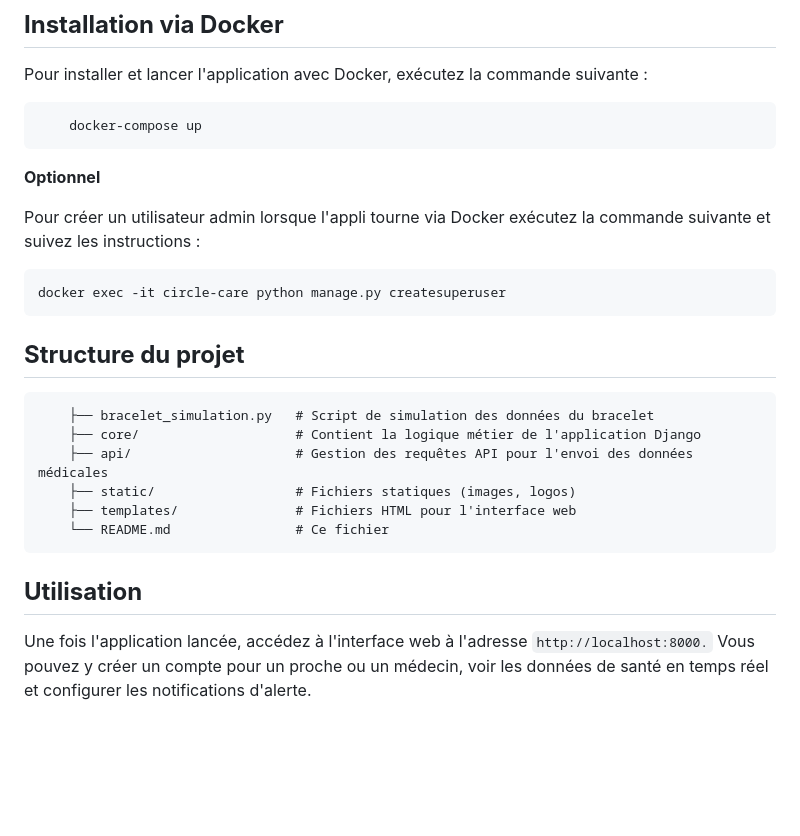
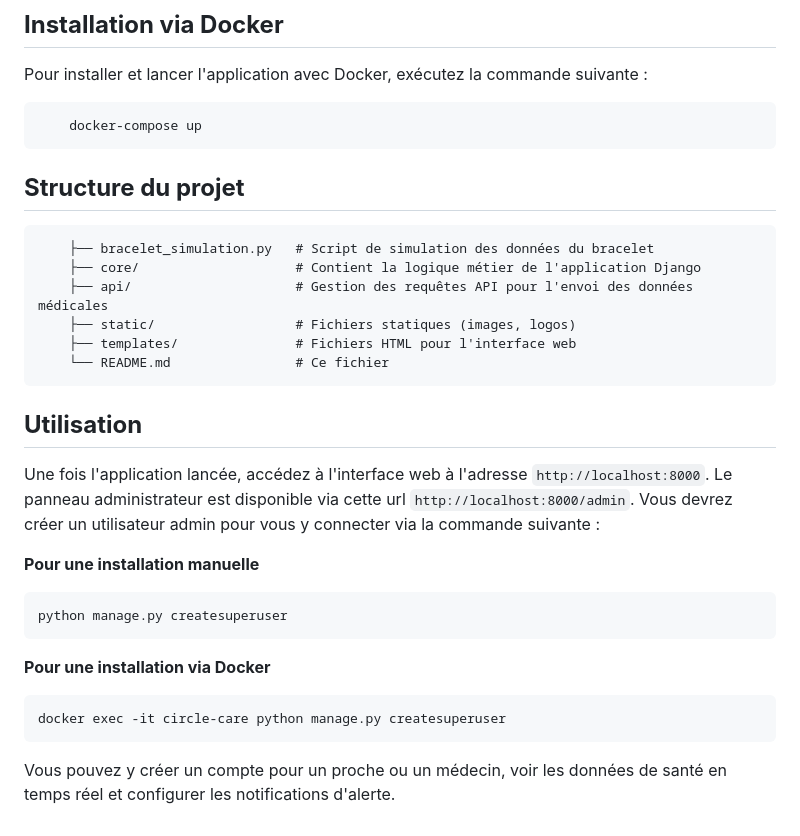
Before and after one commit to Noctalyne/workshop_2024, a Markdown page: README.md, the part around the change. Rendered like a GitHub page; blank space fills up the shorter version.

Commit message:
edit REAMDME

````diff
--- a/README.md
+++ b/README.md
@@ -81,14 +81,6 @@ Pour installer et lancer l'application avec Docker, exécutez la commande suivan
     docker-compose up
 ```
 
-**Optionnel**
-
-Pour créer un utilisateur admin lorsque l'appli tourne via Docker exécutez la commande suivante et suivez les instructions :
-
-```bash
-docker exec -it circle-care python manage.py createsuperuser
-```
-
 ## **Structure du projet**
 
 ```
@@ -103,4 +95,19 @@ docker exec -it circle-care python manage.py createsuperuser
 
 ## **Utilisation**
 
-Une fois l'application lancée, accédez à l'interface web à l'adresse ```http://localhost:8000.``` Vous pouvez y créer un compte pour un proche ou un médecin, voir les données de santé en temps réel et configurer les notifications d'alerte.
+Une fois l'application lancée, accédez à l'interface web à l'adresse ```http://localhost:8000```.
+Le panneau administrateur est disponible via cette url ```http://localhost:8000/admin```.
+Vous devrez créer un utilisateur admin pour vous y connecter via la commande suivante :
+
+**Pour une installation manuelle**
+```bash
+python manage.py createsuperuser
+```
+
+**Pour une installation via Docker**
+
+```bash
+docker exec -it circle-care python manage.py createsuperuser
+```
+
+Vous pouvez y créer un compte pour un proche ou un médecin, voir les données de santé en temps réel et configurer les notifications d'alerte.
````
